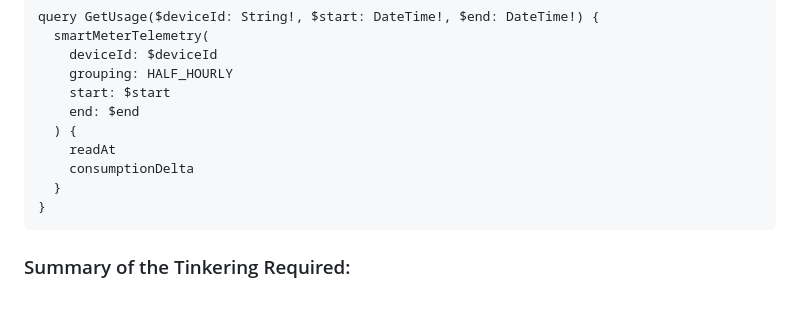
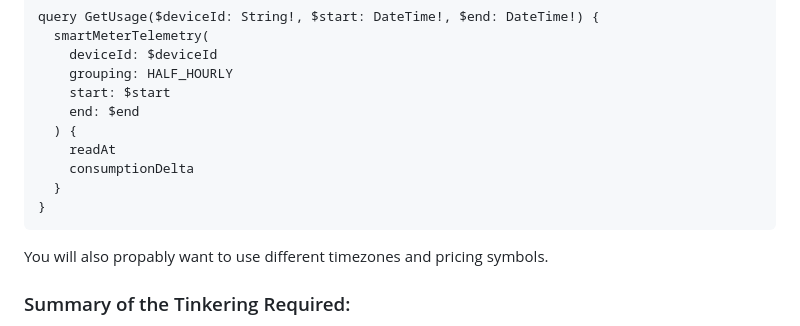
Before and after one commit to raphamoe/kraken-energy-dashboard, a Markdown page: README.md, the part around the change. GitHub-like rendering; blank space fills up the shorter version.

````diff
--- a/README.md
+++ b/README.md
@@ -146,6 +146,8 @@ query GetUsage($deviceId: String!, $start: DateTime!, $end: DateTime!) {
 }
 ```
 
+You will also propably want to use different timezones and pricing symbols.
+
 ### Summary of the Tinkering Required:
 1. Update `.env` with the UK URL.
 2. Rewrite `GET_DAY_AHEAD_PRICES` to use `electricityAgreements`.
````
